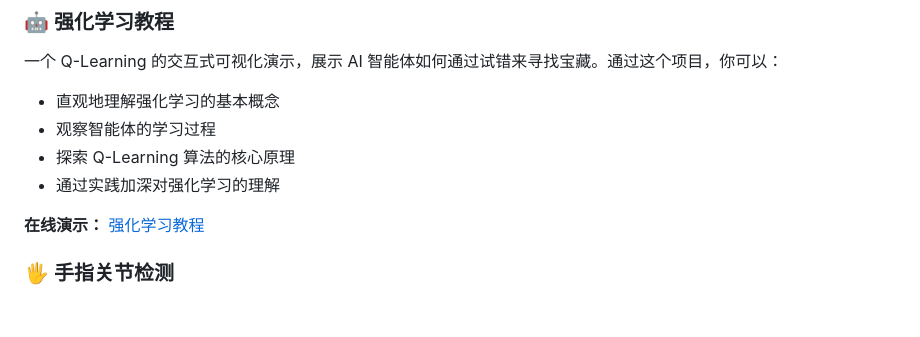
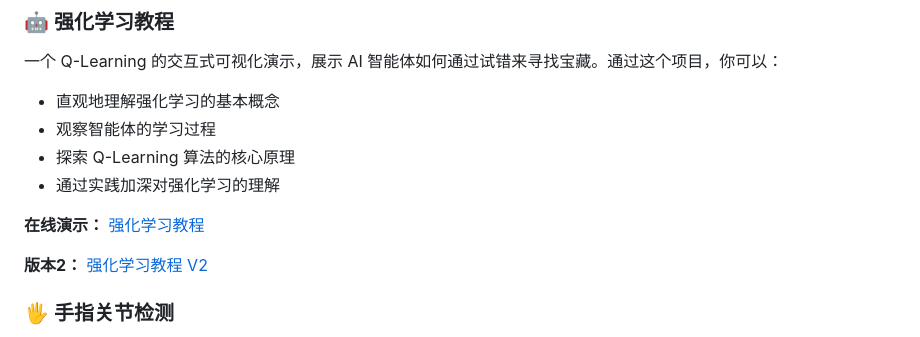
Before and after one commit to TianCai19/canvas-gemini-examples, a Markdown page: README.md, the part around the change. Drawn GitHub-style; blank space fills up the shorter version.

Commit message:
docs: 添加强化学习教程版本2链接

```diff
--- a/README.md
+++ b/README.md
@@ -91,6 +91,8 @@ python3 -m http.server 8080
 - 通过实践加深对强化学习的理解
 
 **在线演示：** [强化学习教程](https://gemini.google.com/share/ea41cb14967b)
+
+**版本2：** [强化学习教程 V2](https://g.co/gemini/share/b922541eaa03)
 
 ### 🖐️ 手指关节检测
 这个项目使用 TensorFlow.js 和预训练的手部姿态检测模型（MediaPipe Hands）来识别上传图片中伸出的手指数量。特点：
```
